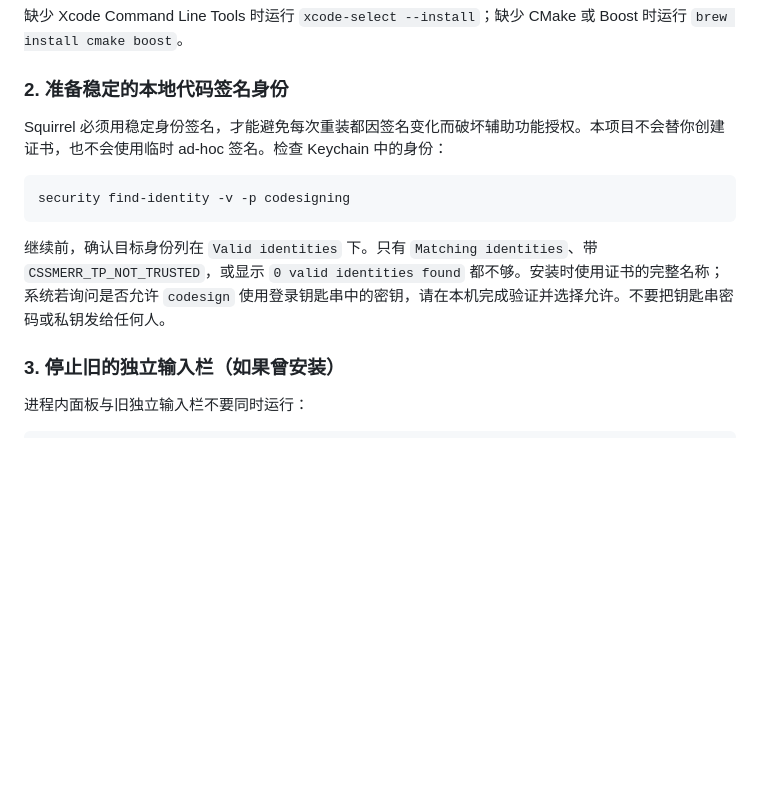
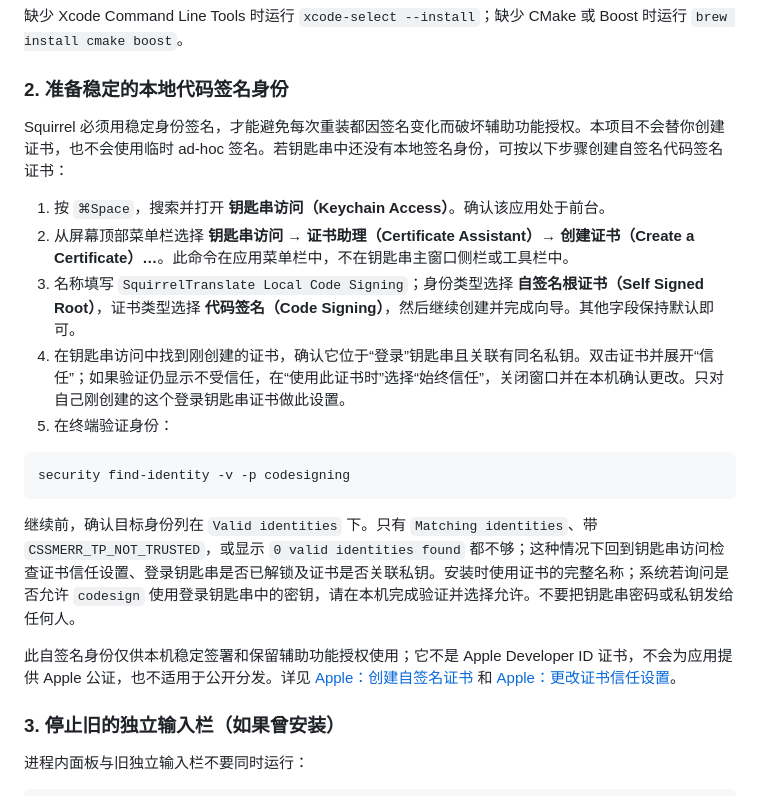
Before and after one commit to OwlLinker/SquirrelTranslate, a Markdown page: README.md, the part around the change. Drawn GitHub-style; blank space fills up the shorter version.

Commit message:
Document local signing certificate setup

````diff
--- a/README.md
+++ b/README.md
@@ -120,13 +120,21 @@ brew list --versions boost
 
 ### 2. 准备稳定的本地代码签名身份
 
-Squirrel 必须用稳定身份签名，才能避免每次重装都因签名变化而破坏辅助功能授权。本项目不会替你创建证书，也不会使用临时 ad-hoc 签名。检查 Keychain 中的身份：
+Squirrel 必须用稳定身份签名，才能避免每次重装都因签名变化而破坏辅助功能授权。本项目不会替你创建证书，也不会使用临时 ad-hoc 签名。若钥匙串中还没有本地签名身份，可按以下步骤创建自签名代码签名证书：
+
+1. 按 `⌘Space`，搜索并打开 **钥匙串访问（Keychain Access）**。确认该应用处于前台。
+2. 从屏幕顶部菜单栏选择 **钥匙串访问 → 证书助理（Certificate Assistant）→ 创建证书（Create a Certificate）…**。此命令在应用菜单栏中，不在钥匙串主窗口侧栏或工具栏中。
+3. 名称填写 `SquirrelTranslate Local Code Signing`；身份类型选择 **自签名根证书（Self Signed Root）**，证书类型选择 **代码签名（Code Signing）**，然后继续创建并完成向导。其他字段保持默认即可。
+4. 在钥匙串访问中找到刚创建的证书，确认它位于“登录”钥匙串且关联有同名私钥。双击证书并展开“信任”；如果验证仍显示不受信任，在“使用此证书时”选择“始终信任”，关闭窗口并在本机确认更改。只对自己刚创建的这个登录钥匙串证书做此设置。
+5. 在终端验证身份：
 
 ```bash
 security find-identity -v -p codesigning
 ```
 
-继续前，确认目标身份列在 `Valid identities` 下。只有 `Matching identities`、带 `CSSMERR_TP_NOT_TRUSTED`，或显示 `0 valid identities found` 都不够。安装时使用证书的完整名称；系统若询问是否允许 `codesign` 使用登录钥匙串中的密钥，请在本机完成验证并选择允许。不要把钥匙串密码或私钥发给任何人。
+继续前，确认目标身份列在 `Valid identities` 下。只有 `Matching identities`、带 `CSSMERR_TP_NOT_TRUSTED`，或显示 `0 valid identities found` 都不够；这种情况下回到钥匙串访问检查证书信任设置、登录钥匙串是否已解锁及证书是否关联私钥。安装时使用证书的完整名称；系统若询问是否允许 `codesign` 使用登录钥匙串中的密钥，请在本机完成验证并选择允许。不要把钥匙串密码或私钥发给任何人。
+
+此自签名身份仅供本机稳定签署和保留辅助功能授权使用；它不是 Apple Developer ID 证书，不会为应用提供 Apple 公证，也不适用于公开分发。详见 [Apple：创建自签名证书](https://support.apple.com/guide/keychain-access/kyca8916/mac) 和 [Apple：更改证书信任设置](https://support.apple.com/guide/keychain-access/kyca11871/mac)。
 
 ### 3. 停止旧的独立输入栏（如果曾安装）
 
````
